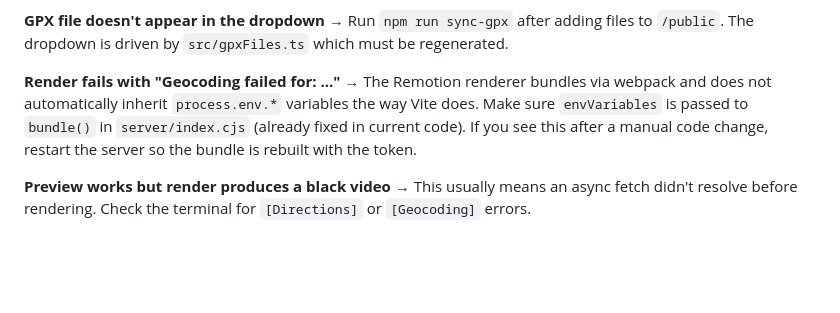
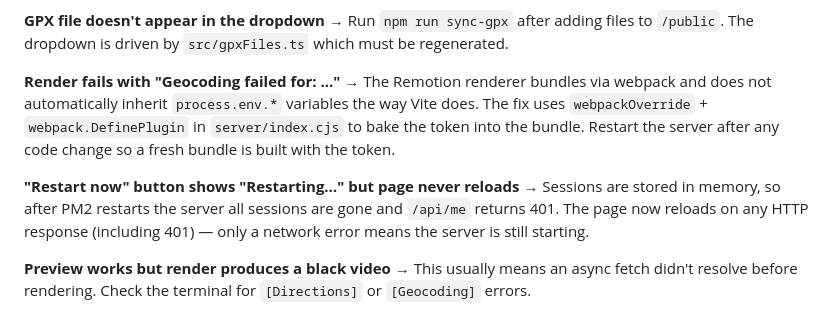
Before and after one commit to shaggy72/Travel-map, a Markdown page: README.md, the part around the change. Drawn GitHub-style; blank space fills up the shorter version.

Commit message:
Document render token fix and restart polling fix
Co-Authored-By: Claude Sonnet 4.6 <noreply@anthropic.com>

```diff
--- a/README.md
+++ b/README.md
@@ -220,7 +220,10 @@ npm run sync-gpx          # regenerates src/gpxFiles.ts
 → Run `npm run sync-gpx` after adding files to `/public`. The dropdown is driven by `src/gpxFiles.ts` which must be regenerated.
 
 **Render fails with "Geocoding failed for: …"**
-→ The Remotion renderer bundles via webpack and does not automatically inherit `process.env.*` variables the way Vite does. Make sure `envVariables` is passed to `bundle()` in `server/index.cjs` (already fixed in current code). If you see this after a manual code change, restart the server so the bundle is rebuilt with the token.
+→ The Remotion renderer bundles via webpack and does not automatically inherit `process.env.*` variables the way Vite does. The fix uses `webpackOverride` + `webpack.DefinePlugin` in `server/index.cjs` to bake the token into the bundle. Restart the server after any code change so a fresh bundle is built with the token.
+
+**"Restart now" button shows "Restarting…" but page never reloads**
+→ Sessions are stored in memory, so after PM2 restarts the server all sessions are gone and `/api/me` returns 401. The page now reloads on any HTTP response (including 401) — only a network error means the server is still starting.
 
 **Preview works but render produces a black video**
 → This usually means an async fetch didn't resolve before rendering. Check the terminal for `[Directions]` or `[Geocoding]` errors.
```
Also changed, not shown: CLAUDE.md (+3 -2 lines).
